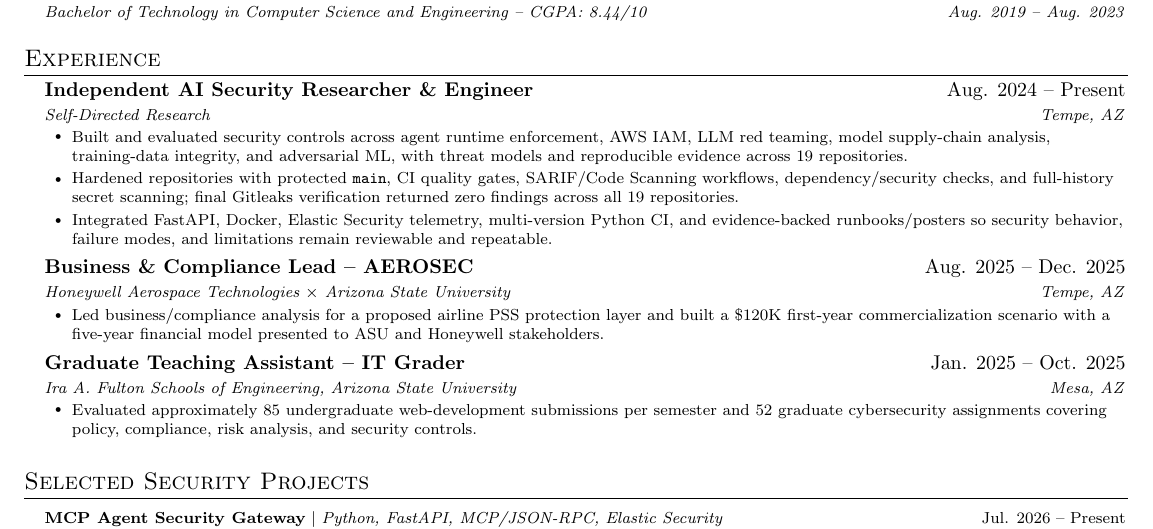
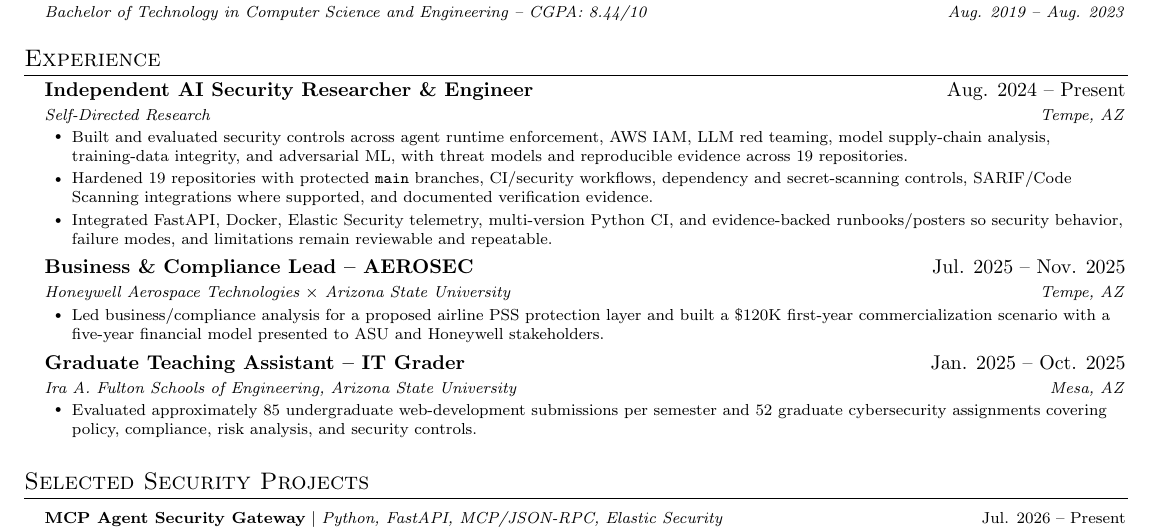
Before and after one commit to poojakira/Pooja_Kiran_Portfolio_Website, a LaTeX CV (resume/Pooja_Kiran_Agentic_AI_Security_Engineer_Resume.tex): part of the page, cut so that both start at the same text. Compiled offline with pdfLaTeX.

Commit message:
resume: correct evidence scope and AEROSEC dates

```diff
--- a/resume/Pooja_Kiran_Agentic_AI_Security_Engineer_Resume.tex
+++ b/resume/Pooja_Kiran_Agentic_AI_Security_Engineer_Resume.tex
@@ -96,12 +96,12 @@
       {Self-Directed Research}{Tempe, AZ}
       \resumeItemListStart
         \resumeItem{Built and evaluated security controls across agent runtime enforcement, AWS IAM, LLM red teaming, model supply-chain analysis, training-data integrity, and adversarial ML, with threat models and reproducible evidence across 19 repositories.}
-        \resumeItem{Hardened repositories with protected \texttt{main}, CI quality gates, SARIF/Code Scanning workflows, dependency/security checks, and full-history secret scanning; final Gitleaks verification returned zero findings across all 19 repositories.}
+        \resumeItem{Hardened 19 repositories with protected \texttt{main} branches, CI/security workflows, dependency and secret-scanning controls, SARIF/Code Scanning integrations where supported, and documented verification evidence.}
         \resumeItem{Integrated FastAPI, Docker, Elastic Security telemetry, multi-version Python CI, and evidence-backed runbooks/posters so security behavior, failure modes, and limitations remain reviewable and repeatable.}
       \resumeItemListEnd
 
     \resumeSubheading
-      {Business \& Compliance Lead -- AEROSEC}{Aug. 2025 -- Dec. 2025}
+      {Business \& Compliance Lead -- AEROSEC}{Jul. 2025 -- Nov. 2025}
       {Honeywell Aerospace Technologies $\times$ Arizona State University}{Tempe, AZ}
       \resumeItemListStart
         \resumeItem{Led business/compliance analysis for a proposed airline PSS protection layer and built a \$120K first-year commercialization scenario with a five-year financial model presented to ASU and Honeywell stakeholders.}
```
